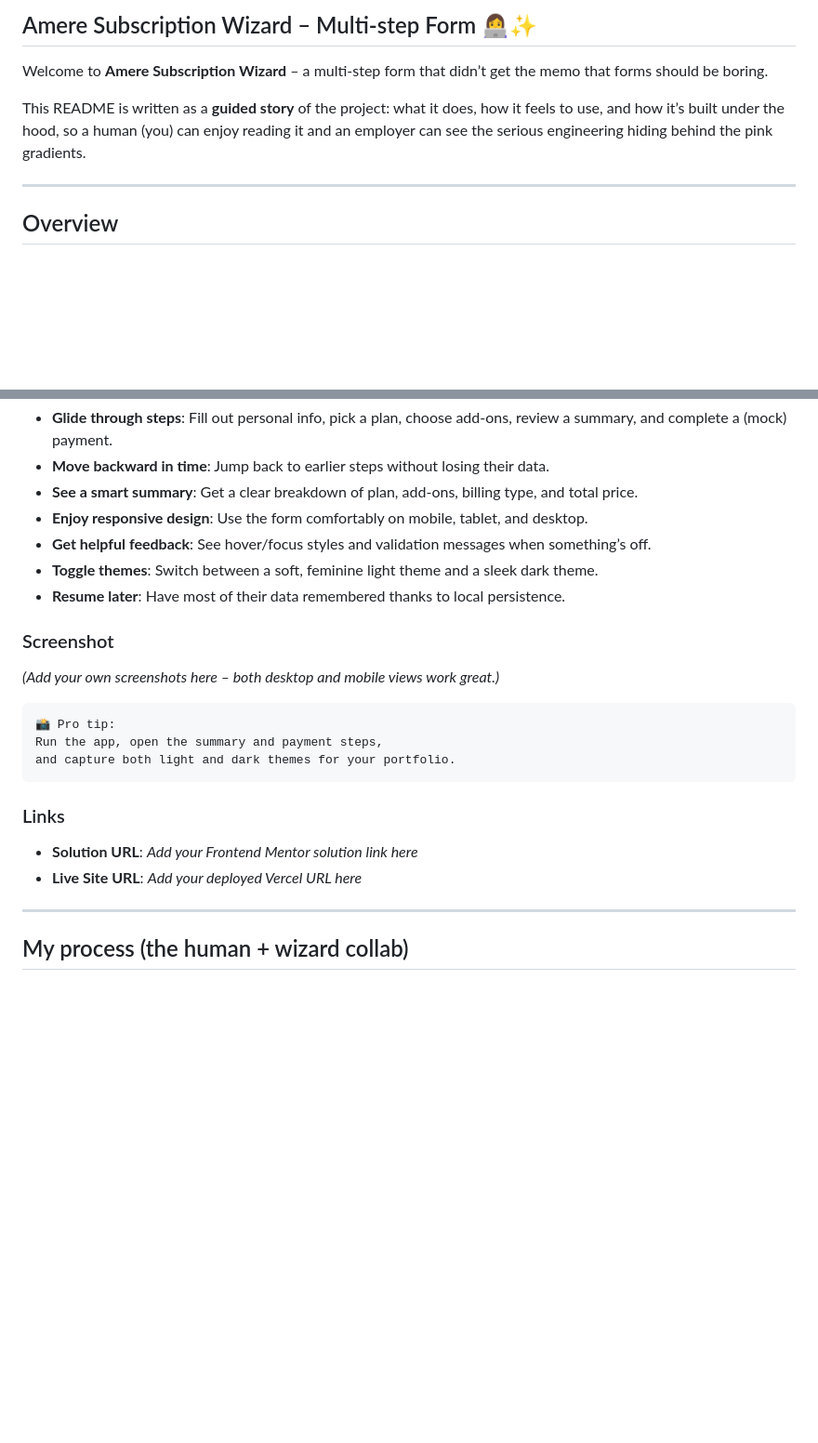
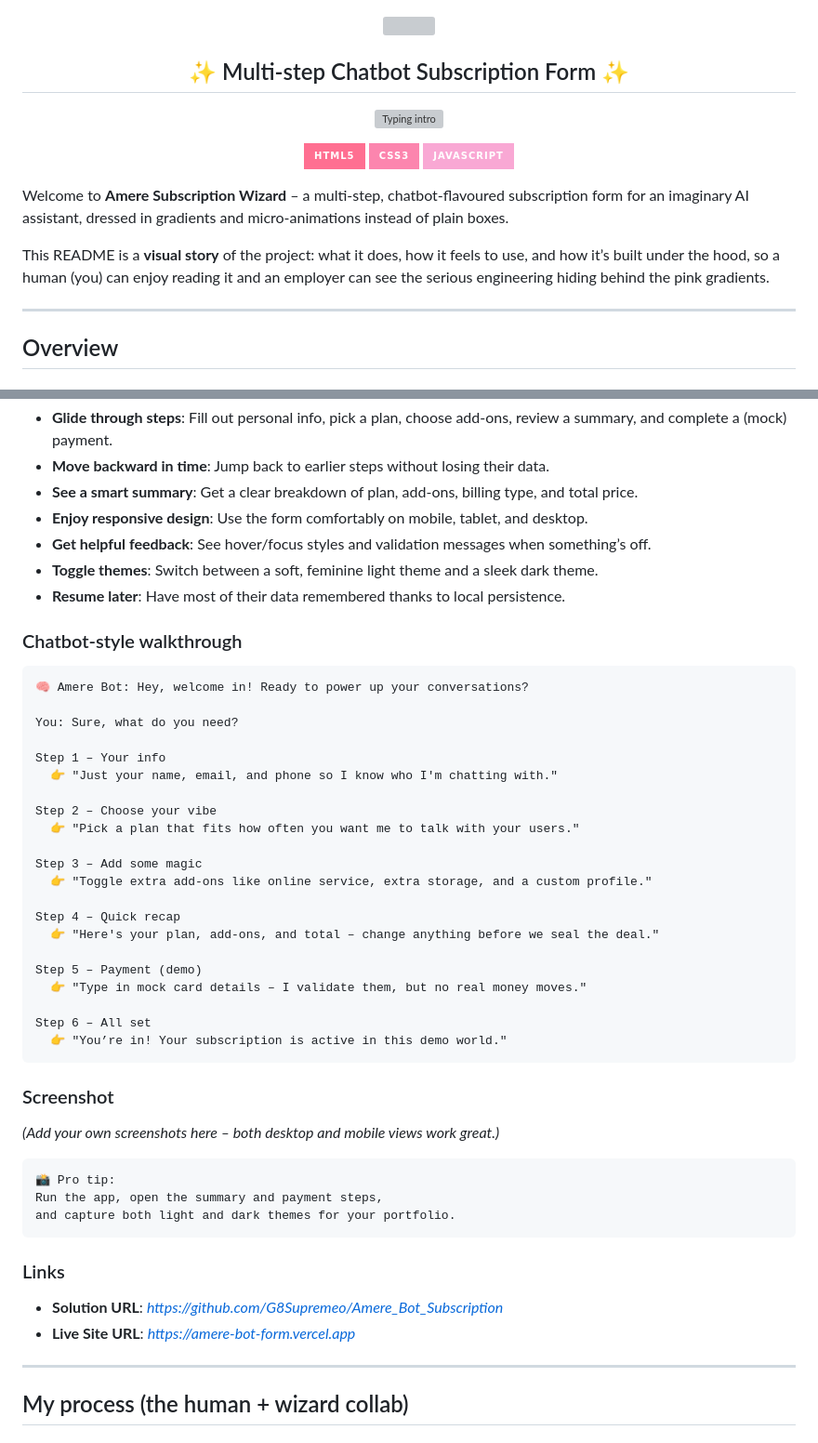
Before and after one commit to G8Supremeo/Amere_Bot_Subscription, a Markdown page: README.md, 2 parts joined by grey strips. Shown at 93% size. Drawn GitHub-style; badges without logos; blank space fills up the shorter version; grey boxes are pictures that could not be loaded.

````diff
--- a/README.md
+++ b/README.md
@@ -1,8 +1,24 @@
-## Amere Subscription Wizard – Multi-step Form 👩‍💻✨
+<div align="center">
 
-Welcome to **Amere Subscription Wizard** – a multi-step form that didn’t get the memo that forms should be boring.
+<img src="https://capsule-render.vercel.app/api?type=waving&color=FF8ACD&height=230&section=header&text=Amere%20Subscription%20Wizard&fontSize=42&fontColor=ffffff&animation=twinkling" />
 
-This README is written as a **guided story** of the project: what it does, how it feels to use, and how it’s built under the hood, so a human (you) can enjoy reading it and an employer can see the serious engineering hiding behind the pink gradients.
+<h2>✨ Multi-step Chatbot Subscription Form ✨</h2>
+
+<p align="center">
+  <img src="https://readme-typing-svg.demolab.com?font=Fira+Code&weight=600&size=20&pause=1200&color=FF73C9&center=true&vCenter=true&width=520&lines=Sweet+chatbot-style+subscription+flow;Feminine+UI+with+soft+animations;Mock+payments+%26+local+saving;Built+with+HTML+%2B+CSS+%2B+JS" alt="Typing intro" />
+</p>
+
+<p align="center">
+  <img src="https://img.shields.io/badge/HTML5-ff6f91?style=for-the-badge&logo=html5&logoColor=ffffff" />
+  <img src="https://img.shields.io/badge/CSS3-fc85ae?style=for-the-badge&logo=css3&logoColor=ffffff" />
+  <img src="https://img.shields.io/badge/JavaScript-f9a8d4?style=for-the-badge&logo=javascript&logoColor=2d2a32" />
+</p>
+
+</div>
+
+Welcome to **Amere Subscription Wizard** – a multi-step, chatbot-flavoured subscription form for an imaginary AI assistant, dressed in gradients and micro‑animations instead of plain boxes.
+
+This README is a **visual story** of the project: what it does, how it feels to use, and how it’s built under the hood, so a human (you) can enjoy reading it and an employer can see the serious engineering hiding behind the pink gradients.
 
 ---
 
@@ -20,6 +36,32 @@ Users should be able to:
 - **Toggle themes**: Switch between a soft, feminine light theme and a sleek dark theme.
 - **Resume later**: Have most of their data remembered thanks to local persistence.
 
+### Chatbot-style walkthrough
+
+```text
+🧠 Amere Bot: Hey, welcome in! Ready to power up your conversations?
+
+You: Sure, what do you need?
+
+Step 1 – Your info
+  👉 "Just your name, email, and phone so I know who I'm chatting with."
+
+Step 2 – Choose your vibe
+  👉 "Pick a plan that fits how often you want me to talk with your users."
+
+Step 3 – Add some magic
+  👉 "Toggle extra add‑ons like online service, extra storage, and a custom profile."
+
+Step 4 – Quick recap
+  👉 "Here's your plan, add‑ons, and total – change anything before we seal the deal."
+
+Step 5 – Payment (demo)
+  👉 "Type in mock card details – I validate them, but no real money moves."
+
+Step 6 – All set
+  👉 "You’re in! Your subscription is active in this demo world."
+```
+
 ### Screenshot
 
 _(Add your own screenshots here – both desktop and mobile views work great.)_
@@ -32,8 +74,8 @@ and capture both light and dark themes for your portfolio.
 
 ### Links
 
-- **Solution URL**: _Add your Frontend Mentor solution link here_
-- **Live Site URL**: _Add your deployed Vercel URL here_
+- **Solution URL**: _https://github.com/G8Supremeo/Amere_Bot_Subscription_
+- **Live Site URL**: _https://amere-bot-form.vercel.app_
 
 ---
 
````
Also changed, not shown: other parts of README.md (+0 -13 lines).
